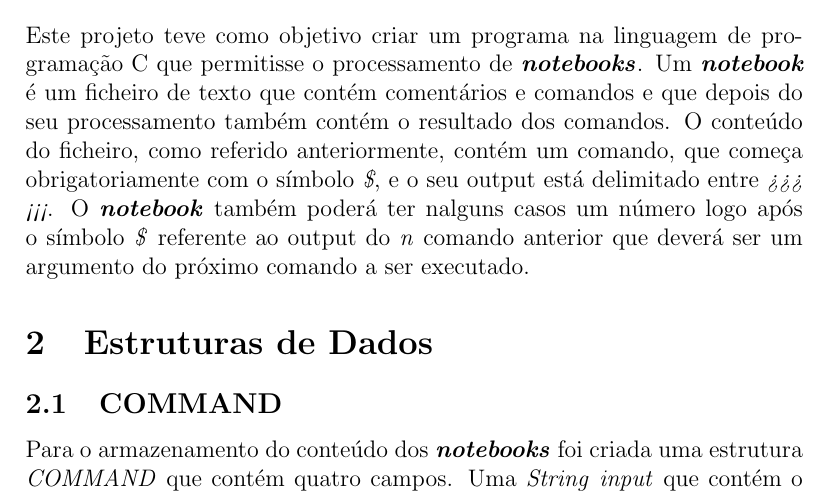
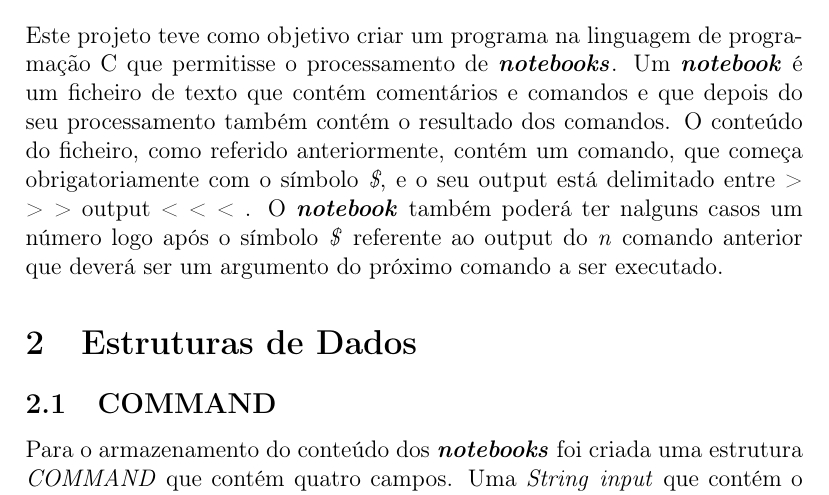
Before and after one commit to BrunoMartins11/SO, a LaTeX document (Projeto/relatorio.tex): part of page 2 of 4, cut so that both start at the same text. Compiled offline with pdfLaTeX.

Commit message:
compoe <<< no relatorio

```diff
--- a/Projeto/relatorio.tex
+++ b/Projeto/relatorio.tex
@@ -37,6 +37,7 @@
 \usepackage{amsmath}
 \usepackage{graphicx}
 \usepackage[labelformat=empty]{caption}
+\usepackage[T1]{fontenc}
 
 \begin{document}
 
@@ -108,7 +109,7 @@ Márcio Sousa A82400
 
 \section{Introdução}
 Este projeto teve como objetivo criar um programa na linguagem de programação C que permitisse o processamento de \textbf{\textit{notebooks}}. Um \textbf{\textit{notebook}} é um ficheiro de texto que contém comentários e comandos e que depois do seu processamento também contém o resultado dos comandos.
-O conteúdo do ficheiro, como referido anteriormente, contém um comando, que começa obrigatoriamente com o símbolo \textit{\$}, e o seu output está delimitado entre \textit{>>> <<<}. O \textbf{\textit{notebook}} também poderá ter nalguns casos um número logo após o símbolo \textit{\$} referente ao output do \textit{n} comando anterior que deverá ser um argumento do próximo comando a ser executado.
+O conteúdo do ficheiro, como referido anteriormente, contém um comando, que começa obrigatoriamente com o símbolo \textit{\$}, e o seu output está delimitado entre > > > output < < < . O \textbf{\textit{notebook}} também poderá ter nalguns casos um número logo após o símbolo \textit{\$} referente ao output do \textit{n} comando anterior que deverá ser um argumento do próximo comando a ser executado.
 
 \section{Estruturas de Dados}
 
```
Also changed, not shown: Projeto/relatorio.pdf, 1 other file.
